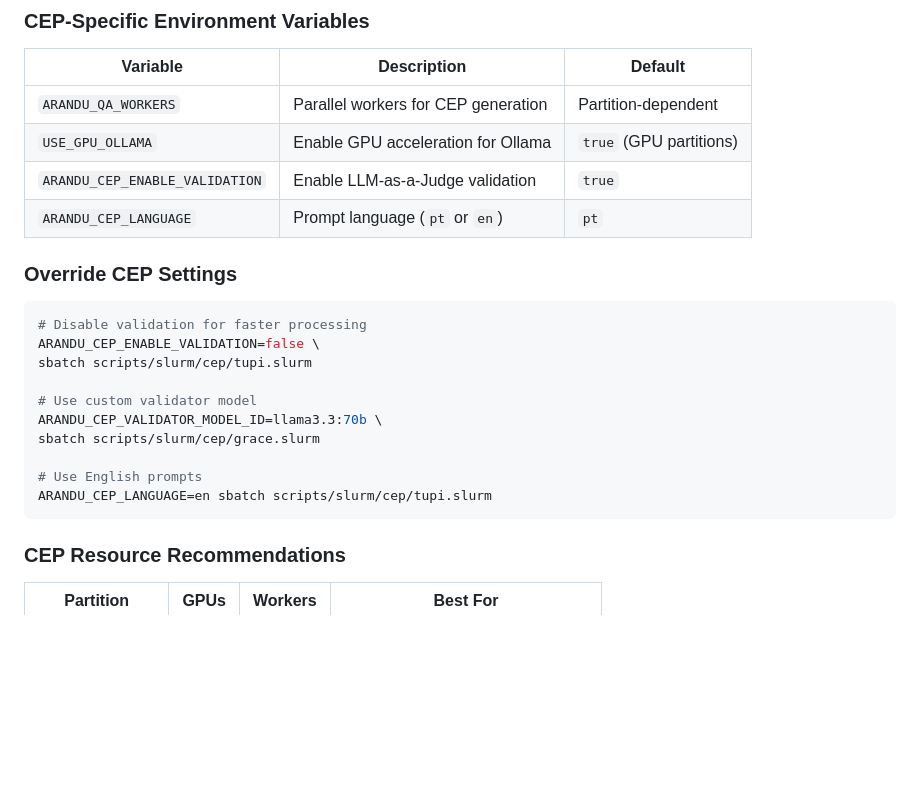
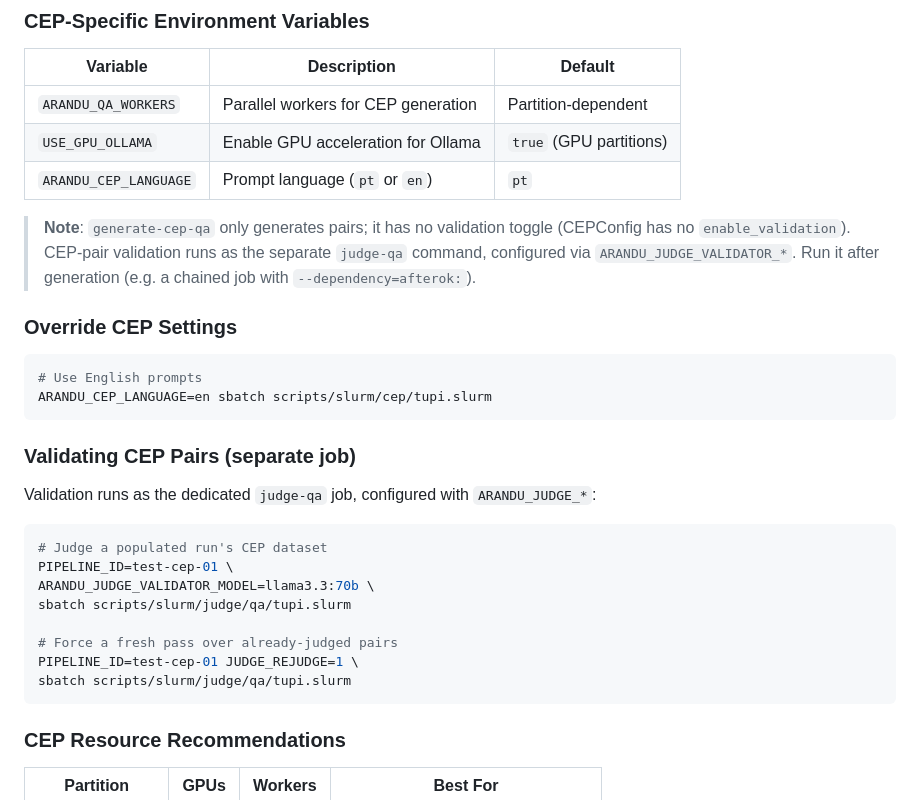
Before and after one commit to FredDsR/arandu, a Markdown page: docs/deployment/slurm.md, the part around the change. Drawn GitHub-style; blank space fills up the shorter version.

Commit message:
docs(deploy): drop stale ARANDU_CEP_ENABLE_VALIDATION from slurm.md
CEPConfig has no enable_validation / validator fields; the vars were silently
ignored. Remove them from the CEP env table and override examples; document the
separate judge-qa job (scripts/slurm/judge/qa/tupi.slurm) driven by
ARANDU_JUDGE_VALIDATOR_*. docker.md and .env.example were already clean.

Verified against src/arandu/qa/config.py.

````diff
--- a/docs/deployment/slurm.md
+++ b/docs/deployment/slurm.md
@@ -199,22 +199,33 @@ Each partition script sources `cep_common.sh` which handles:
 |----------|-------------|---------|
 | `ARANDU_QA_WORKERS` | Parallel workers for CEP generation | Partition-dependent |
 | `USE_GPU_OLLAMA` | Enable GPU acceleration for Ollama | `true` (GPU partitions) |
-| `ARANDU_CEP_ENABLE_VALIDATION` | Enable LLM-as-a-Judge validation | `true` |
 | `ARANDU_CEP_LANGUAGE` | Prompt language (`pt` or `en`) | `pt` |
+
+> **Note**: `generate-cep-qa` only generates pairs; it has no validation toggle
+> (CEPConfig has no `enable_validation`). CEP-pair validation runs as the separate
+> `judge-qa` command, configured via `ARANDU_JUDGE_VALIDATOR_*`. Run it after
+> generation (e.g. a chained job with `--dependency=afterok:`).
 
 ### Override CEP Settings
 
 ```bash
-# Disable validation for faster processing
-ARANDU_CEP_ENABLE_VALIDATION=false \
-sbatch scripts/slurm/cep/tupi.slurm
-
-# Use custom validator model
-ARANDU_CEP_VALIDATOR_MODEL_ID=llama3.3:70b \
-sbatch scripts/slurm/cep/grace.slurm
-
 # Use English prompts
 ARANDU_CEP_LANGUAGE=en sbatch scripts/slurm/cep/tupi.slurm
+```
+
+### Validating CEP Pairs (separate job)
+
+Validation runs as the dedicated `judge-qa` job, configured with `ARANDU_JUDGE_*`:
+
+```bash
+# Judge a populated run's CEP dataset
+PIPELINE_ID=test-cep-01 \
+ARANDU_JUDGE_VALIDATOR_MODEL=llama3.3:70b \
+sbatch scripts/slurm/judge/qa/tupi.slurm
+
+# Force a fresh pass over already-judged pairs
+PIPELINE_ID=test-cep-01 JUDGE_REJUDGE=1 \
+sbatch scripts/slurm/judge/qa/tupi.slurm
 ```
 
 ### CEP Resource Recommendations
````
